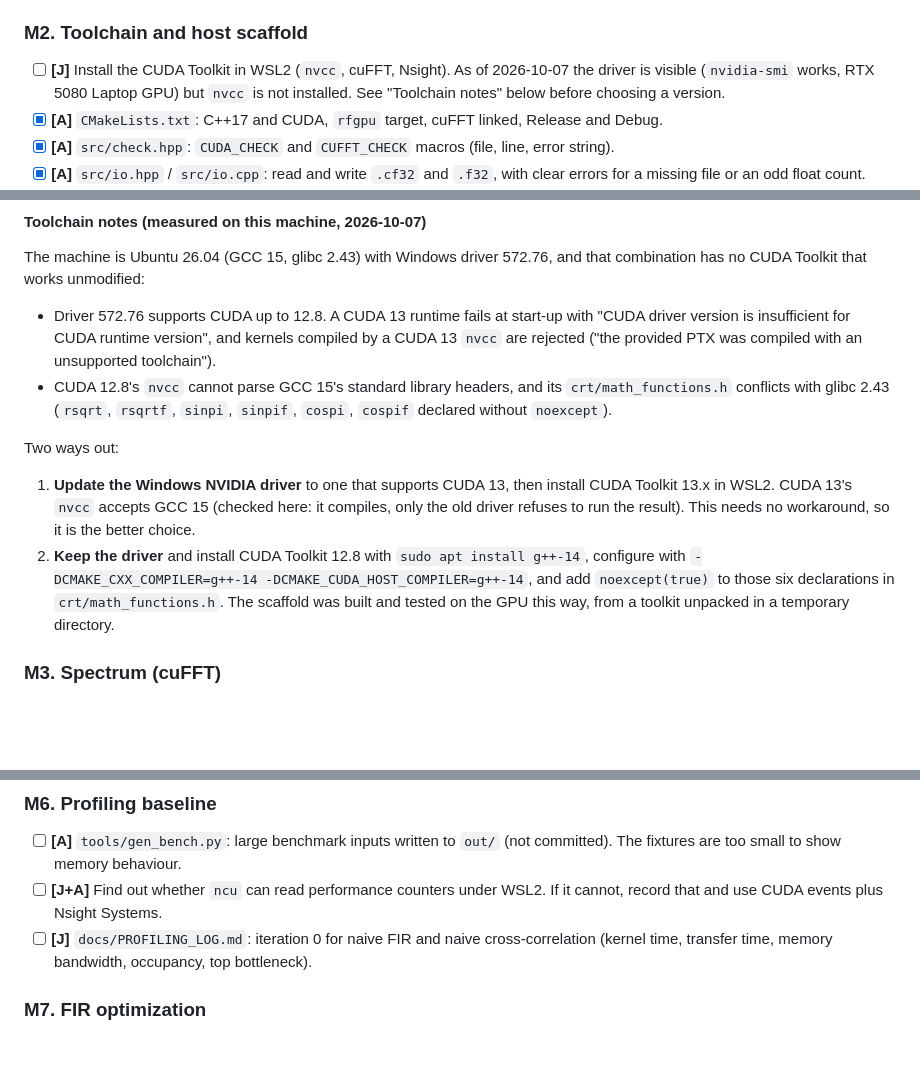
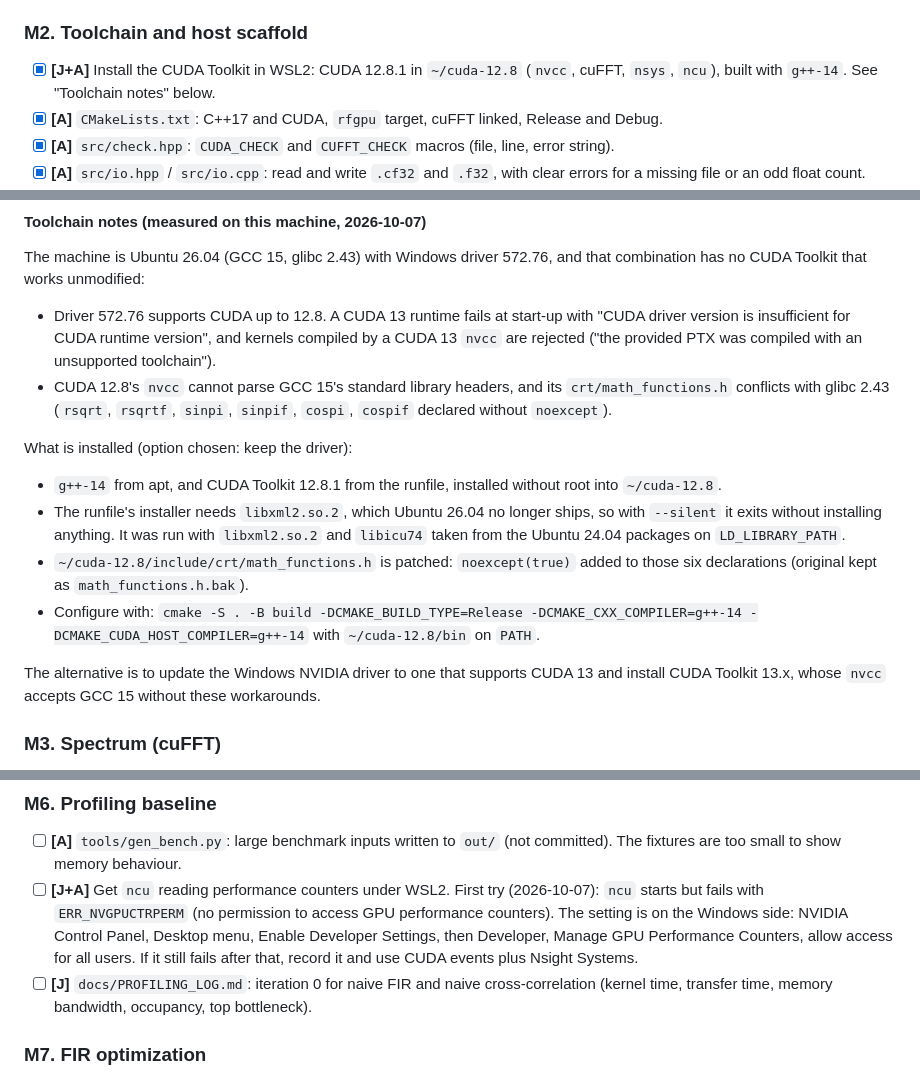
Before and after one commit to Jeanm2005/gpu-rf-pipeline, a Markdown page: docs/ROADMAP.md, 3 parts joined by grey strips. Rendered like a GitHub page; blank space fills up the shorter version.

Commit message:
Record CUDA 12.8 toolchain setup and ncu permission error in roadmap

```diff
--- a/docs/ROADMAP.md
+++ b/docs/ROADMAP.md
@@ -37,9 +37,8 @@ The reference defines what every GPU operation must compute, so it comes before
 
 ### M2. Toolchain and host scaffold
 
-- [ ] **[J]** Install the CUDA Toolkit in WSL2 (`nvcc`, cuFFT, Nsight). As of 2026-10-07 the
-      driver is visible (`nvidia-smi` works, RTX 5080 Laptop GPU) but `nvcc` is not installed.
-      See "Toolchain notes" below before choosing a version.
+- [x] **[J+A]** Install the CUDA Toolkit in WSL2: CUDA 12.8.1 in `~/cuda-12.8` (`nvcc`, cuFFT,
+      `nsys`, `ncu`), built with `g++-14`. See "Toolchain notes" below.
 - [x] **[A]** `CMakeLists.txt`: C++17 and CUDA, `rfgpu` target, cuFFT linked, Release and Debug.
 - [x] **[A]** `src/check.hpp`: `CUDA_CHECK` and `CUFFT_CHECK` macros (file, line, error string).
 - [x] **[A]** `src/io.hpp` / `src/io.cpp`: read and write `.cf32` and `.f32`, with clear errors
@@ -64,15 +63,21 @@ combination has no CUDA Toolkit that works unmodified:
   `crt/math_functions.h` conflicts with glibc 2.43 (`rsqrt`, `rsqrtf`, `sinpi`, `sinpif`,
   `cospi`, `cospif` declared without `noexcept`).
 
-Two ways out:
+What is installed (option chosen: keep the driver):
 
-1. **Update the Windows NVIDIA driver** to one that supports CUDA 13, then install CUDA
-   Toolkit 13.x in WSL2. CUDA 13's `nvcc` accepts GCC 15 (checked here: it compiles, only the
-   old driver refuses to run the result). This needs no workaround, so it is the better choice.
-2. **Keep the driver** and install CUDA Toolkit 12.8 with `sudo apt install g++-14`, configure
-   with `-DCMAKE_CXX_COMPILER=g++-14 -DCMAKE_CUDA_HOST_COMPILER=g++-14`, and add
-   `noexcept(true)` to those six declarations in `crt/math_functions.h`. The scaffold was
-   built and tested on the GPU this way, from a toolkit unpacked in a temporary directory.
+- `g++-14` from apt, and CUDA Toolkit 12.8.1 from the runfile, installed without root into
+  `~/cuda-12.8`.
+- The runfile's installer needs `libxml2.so.2`, which Ubuntu 26.04 no longer ships, so with
+  `--silent` it exits without installing anything. It was run with `libxml2.so.2` and
+  `libicu74` taken from the Ubuntu 24.04 packages on `LD_LIBRARY_PATH`.
+- `~/cuda-12.8/include/crt/math_functions.h` is patched: `noexcept(true)` added to those six
+  declarations (original kept as `math_functions.h.bak`).
+- Configure with:
+  `cmake -S . -B build -DCMAKE_BUILD_TYPE=Release -DCMAKE_CXX_COMPILER=g++-14 -DCMAKE_CUDA_HOST_COMPILER=g++-14`
+  with `~/cuda-12.8/bin` on `PATH`.
+
+The alternative is to update the Windows NVIDIA driver to one that supports CUDA 13 and
+install CUDA Toolkit 13.x, whose `nvcc` accepts GCC 15 without these workarounds.
 
 ### M3. Spectrum (cuFFT)
 
@@ -107,8 +112,12 @@ All tests must pass before M6 starts (correctness before speed).
 
 - [ ] **[A]** `tools/gen_bench.py`: large benchmark inputs written to `out/` (not committed).
       The fixtures are too small to show memory behaviour.
-- [ ] **[J+A]** Find out whether `ncu` can read performance counters under WSL2. If it cannot,
-      record that and use CUDA events plus Nsight Systems.
+- [ ] **[J+A]** Get `ncu` reading performance counters under WSL2. First try (2026-10-07):
+      `ncu` starts but fails with `ERR_NVGPUCTRPERM` (no permission to access GPU performance
+      counters). The setting is on the Windows side: NVIDIA Control Panel, Desktop menu, Enable
+      Developer Settings, then Developer, Manage GPU Performance Counters, allow access for
+      all users. If it still fails after that, record it and use CUDA events plus Nsight
+      Systems.
 - [ ] **[J]** `docs/PROFILING_LOG.md`: iteration 0 for naive FIR and naive cross-correlation
       (kernel time, transfer time, memory bandwidth, occupancy, top bottleneck).
 
```
